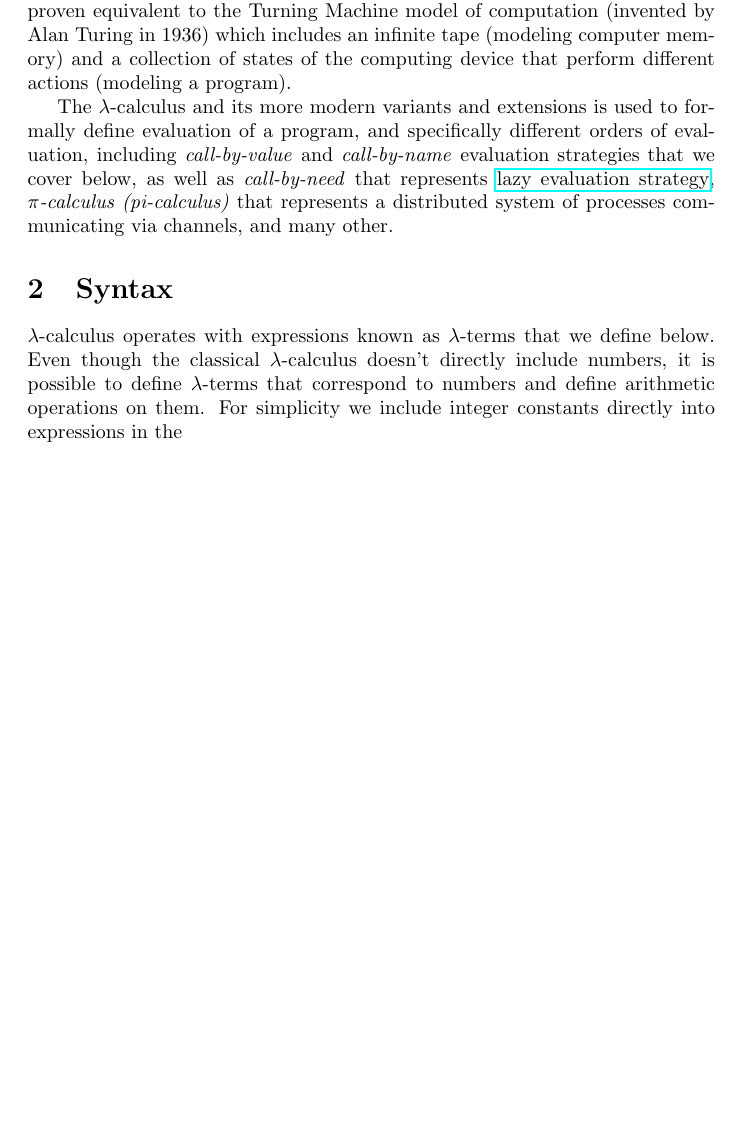
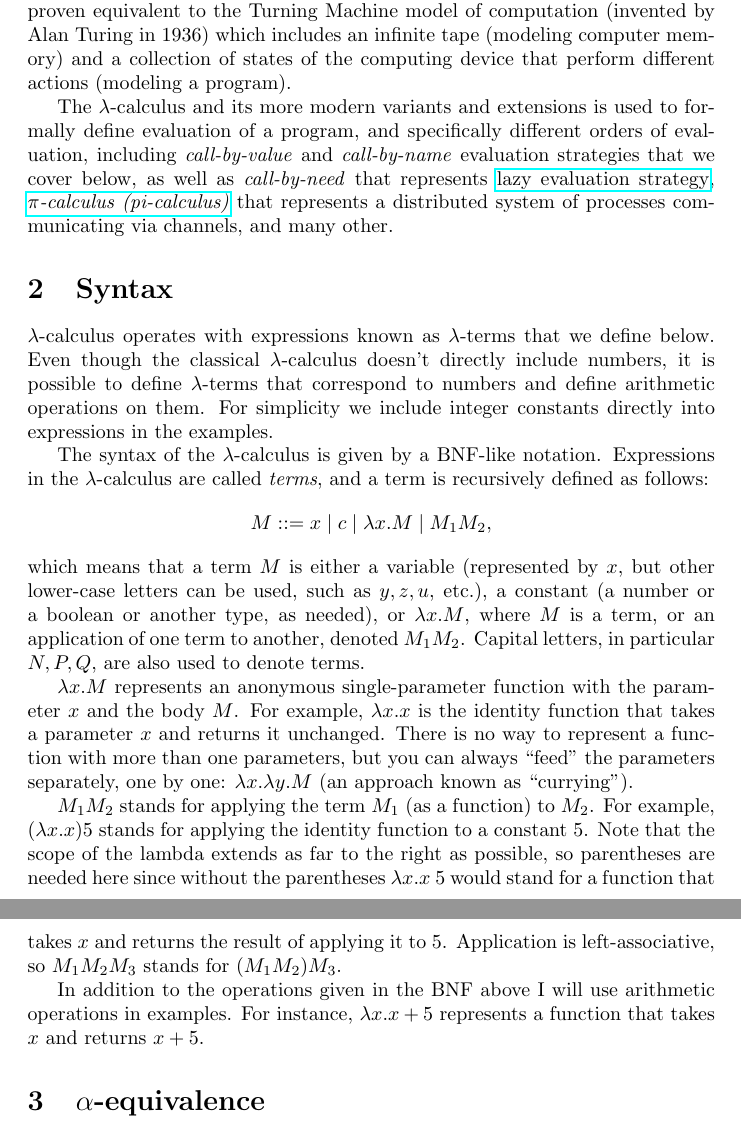
Before and after one commit to elenam/PLcourse-writeups, a LaTeX document (lambda_calculus.tex): part of the page before the commit and two parts of pages 1 and 2 of 2 after it, the two joined at a grey line, cut so that both start at the same text, the shorter picture padded with empty space. Compiled offline with pdfLaTeX.

Commit message:
added a section on syntax

```diff
--- a/lambda_calculus.tex
+++ b/lambda_calculus.tex
@@ -34,14 +34,32 @@ the Turning Machine model of computation (invented by Alan Turing in 1936) which
 The $\lam$-calculus and its more modern variants and extensions is used to formally define evaluation of a program, and
 specifically different orders of evaluation, including \textit{call-by-value} and \textit{call-by-name} evaluation strategies that we cover below,
 as well as \textit{call-by-need} that represents \href{https://en.wikipedia.org/wiki/Lazy_evaluation}{lazy evaluation strategy},
-\textit{$\pi$-calculus (pi-calculus)} that represents a distributed system of processes communicating via channels, and many other.
+\href{https://en.wikipedia.org/wiki/\%CE\%A0-calculus}{\textit{$\pi$-calculus (pi-calculus)}} that represents a distributed system of processes communicating via channels, and many other.
 
 \section{Syntax}
 
 $\lam$-calculus operates with expressions known as $\lam$-terms that we define below.
 Even though the classical $\lam$-calculus doesn't directly include numbers, it is possible to define $\lam$-terms
 that correspond to numbers and define
-arithmetic operations on them. For simplicity we include integer constants directly into expressions in the
+arithmetic operations on them. For simplicity we include integer constants directly into expressions in the examples.
+
+The syntax of the $\lam$-calculus is given by a BNF-like notation. Expressions in the $\lam$-calculus are called \textit{terms},
+and a term is recursively defined as follows:
+$$
+M ::= x \mid c \mid \lam x. M \mid M_1 M_2,
+$$
+which means that a term $M$ is either a variable (represented by $x$, but other lower-case letters can be used, such as $y,z,u$, etc.), a constant (a number or a boolean or another type, as needed), or $\lam x. M$, where $M$ is a term, or an application of one term to another, denoted $M_1 M_2$. Capital letters, in particular $N, P, Q$, are also used to denote terms.
+
+$\lam x. M$ represents an anonymous single-parameter function with the parameter $x$ and the body $M$. For example, $\lam x. x$ is the identity function that takes a parameter $x$ and returns it unchanged. There is no way to represent a function with more than one parameters, but you can always ``feed'' the parameters separately, one by one: $\lam x. \lam y. M$ (an approach known as ``currying'').
+
+$M_1 M_2$ stands for applying the term $M_1$ (as  a function) to $M_2$. For example, $(\lam x. x) 5$ stands for applying the identity function to a constant $5$. Note that the scope of the lambda extends as far to the right as possible, so parentheses are needed here since without the parentheses   $\lam x. x~5$ would stand for a function that takes $x$ and returns the result of applying it to $5$. Application is left-associative, so $M_1 M_2M_3$ stands for $(M_1 M_2)M_3$.
+
+In addition to the operations given in the BNF above I will use arithmetic operations in examples. For instance, $\lam x. x + 5$ represents a function that takes $x$ and returns $x + 5$.
+
+\section{$\alpha$-equivalence}
+
+
+
 
 
 \end{document}
```
